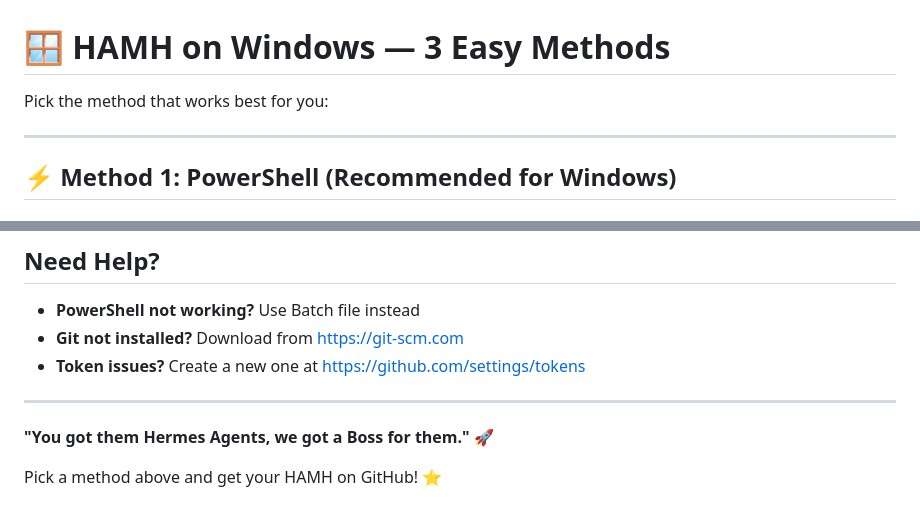
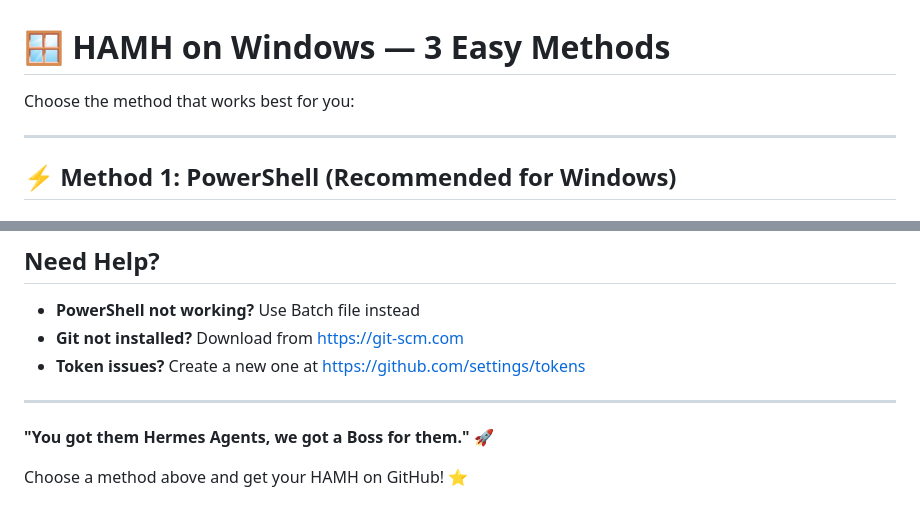
Before and after one commit to oddsifylabs/hamh, a Markdown page: docs/WINDOWS_SETUP_EASY.md, 2 parts joined by grey strips. GitHub-like rendering.

Commit message:
fix: PICK -> CHOOSE terminology (docs)

```diff
--- a/docs/WINDOWS_SETUP_EASY.md
+++ b/docs/WINDOWS_SETUP_EASY.md
@@ -1,6 +1,6 @@
 # 🪟 HAMH on Windows — 3 Easy Methods
 
-Pick the method that works best for you:
+Choose the method that works best for you:
 
 ---
 
@@ -197,4 +197,4 @@ bash setup-github.sh YOUR_TOKEN
 
 **"You got them Hermes Agents, we got a Boss for them."** 🚀
 
-Pick a method above and get your HAMH on GitHub! ⭐
+Choose a method above and get your HAMH on GitHub! ⭐
```
